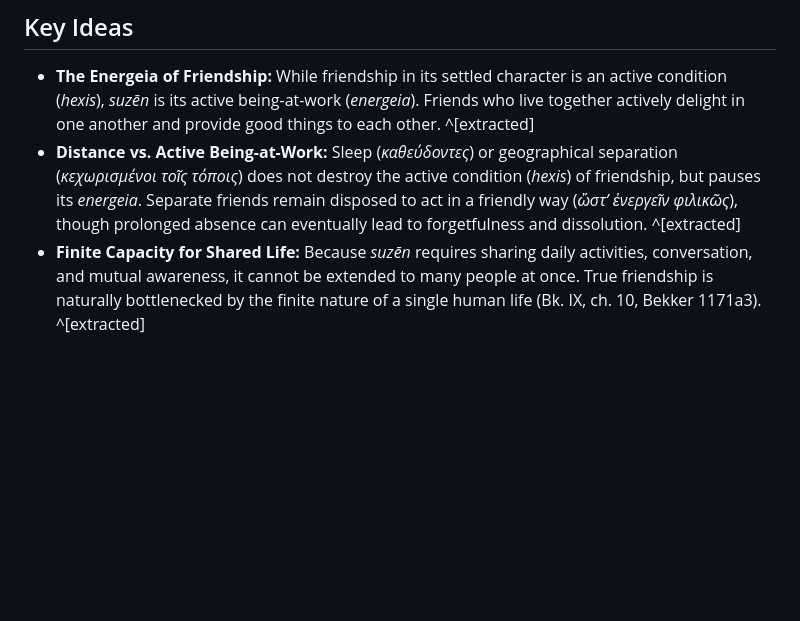
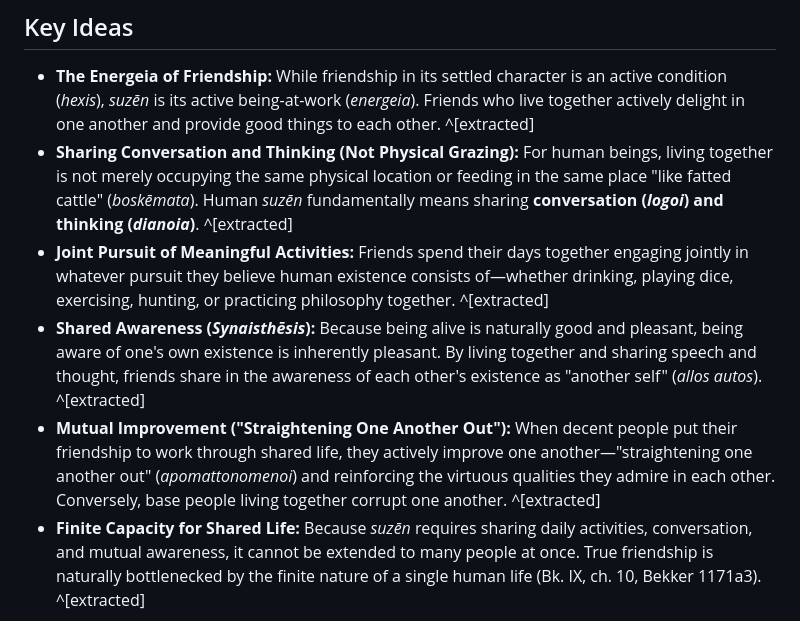
Before and after one commit to gavmor/aristotle, a Markdown page: concepts/philia/suzo.md, the part around the change. GitHub-like rendering; blank space fills up the shorter version.

Commit message:
Enrich concepts/philia/suzo.md with conversation, shared awareness, and mutual improvement

```diff
--- a/concepts/philia/suzo.md
+++ b/concepts/philia/suzo.md
@@ -25,7 +25,10 @@ In Books VIII and IX of the *Nicomachean Ethics*, Aristotle identifies **living
 ## Key Ideas
 
 - **The Energeia of Friendship:** While friendship in its settled character is an active condition (*hexis*), *suzēn* is its active being-at-work (*energeia*). Friends who live together actively delight in one another and provide good things to each other. ^[extracted]
-- **Distance vs. Active Being-at-Work:** Sleep (*καθεύδοντες*) or geographical separation (*κεχωρισμένοι τοῖς τόποις*) does not destroy the active condition (*hexis*) of friendship, but pauses its *energeia*. Separate friends remain disposed to act in a friendly way (*ὥστʼ ἐνεργεῖν φιλικῶς*), though prolonged absence can eventually lead to forgetfulness and dissolution. ^[extracted]
+- **Sharing Conversation and Thinking (Not Physical Grazing):** For human beings, living together is not merely occupying the same physical location or feeding in the same place "like fatted cattle" (*boskēmata*). Human *suzēn* fundamentally means sharing **conversation (*logoi*) and thinking (*dianoia*)**. ^[extracted]
+- **Joint Pursuit of Meaningful Activities:** Friends spend their days together engaging jointly in whatever pursuit they believe human existence consists of—whether drinking, playing dice, exercising, hunting, or practicing philosophy together. ^[extracted]
+- **Shared Awareness (*Synaisthēsis*):** Because being alive is naturally good and pleasant, being aware of one's own existence is inherently pleasant. By living together and sharing speech and thought, friends share in the awareness of each other's existence as "another self" (*allos autos*). ^[extracted]
+- **Mutual Improvement ("Straightening One Another Out"):** When decent people put their friendship to work through shared life, they actively improve one another—"straightening one another out" (*apomattonomenoi*) and reinforcing the virtuous qualities they admire in each other. Conversely, base people living together corrupt one another. ^[extracted]
 - **Finite Capacity for Shared Life:** Because *suzēn* requires sharing daily activities, conversation, and mutual awareness, it cannot be extended to many people at once. True friendship is naturally bottlenecked by the finite nature of a single human life (Bk. IX, ch. 10, Bekker 1171a3). ^[extracted]
 
 ## Greek Gloss
```
